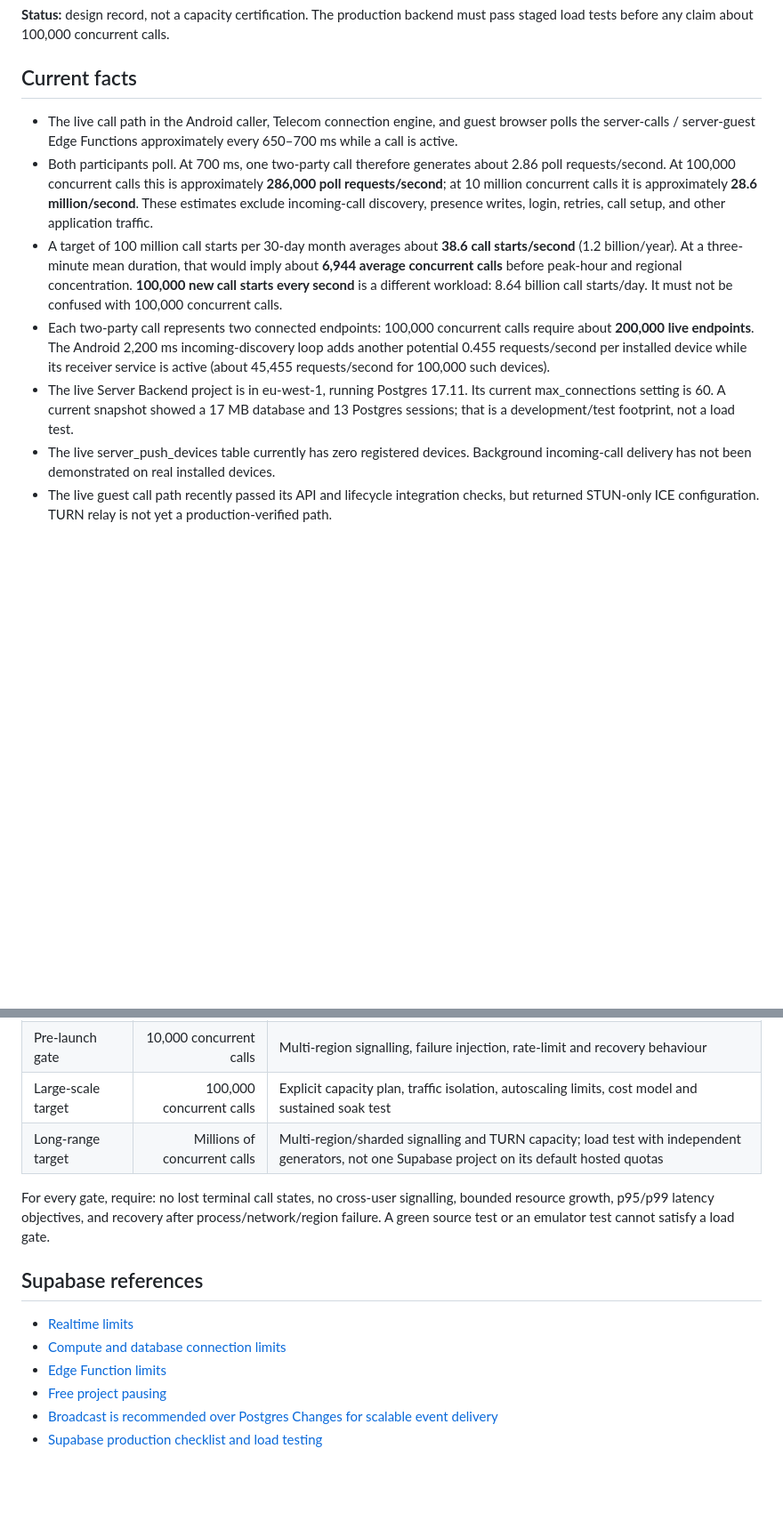
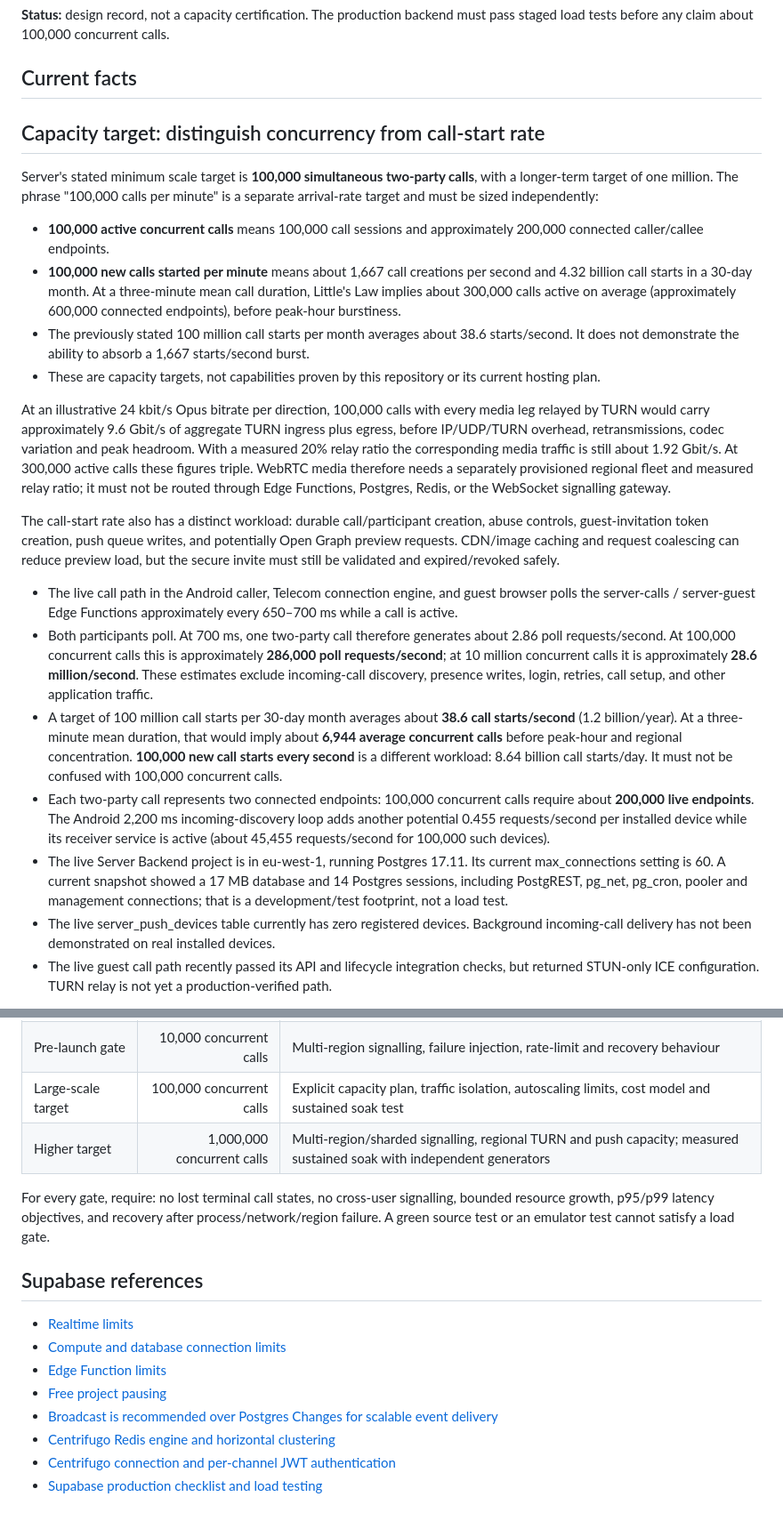
Before and after one commit to 28royalpapi/Server_platform-, a Markdown page: docs/scaling-and-capacity.md, 2 parts joined by grey strips. Shown at 89% size. GitHub-like rendering; blank space fills up the shorter version.

Commit message:
Define 100k active calls and per-minute arrival capacity targets

```diff
--- a/docs/scaling-and-capacity.md
+++ b/docs/scaling-and-capacity.md
@@ -4,11 +4,25 @@
 
 ## Current facts
 
+## Capacity target: distinguish concurrency from call-start rate
+
+Server's stated minimum scale target is **100,000 simultaneous two-party calls**, with a longer-term target of one million. The phrase "100,000 calls per minute" is a separate arrival-rate target and must be sized independently:
+
+- **100,000 active concurrent calls** means 100,000 call sessions and approximately 200,000 connected caller/callee endpoints.
+- **100,000 new calls started per minute** means about 1,667 call creations per second and 4.32 billion call starts in a 30-day month. At a three-minute mean call duration, Little's Law implies about 300,000 calls active on average (approximately 600,000 connected endpoints), before peak-hour burstiness.
+- The previously stated 100 million call starts per month averages about 38.6 starts/second. It does not demonstrate the ability to absorb a 1,667 starts/second burst.
+- These are capacity targets, not capabilities proven by this repository or its current hosting plan.
+
+At an illustrative 24 kbit/s Opus bitrate per direction, 100,000 calls with every media leg relayed by TURN would carry approximately 9.6 Gbit/s of aggregate TURN ingress plus egress, before IP/UDP/TURN overhead, retransmissions, codec variation and peak headroom. With a measured 20% relay ratio the corresponding media traffic is still about 1.92 Gbit/s. At 300,000 active calls these figures triple. WebRTC media therefore needs a separately provisioned regional fleet and measured relay ratio; it must not be routed through Edge Functions, Postgres, Redis, or the WebSocket signalling gateway.
+
+The call-start rate also has a distinct workload: durable call/participant creation, abuse controls, guest-invitation token creation, push queue writes, and potentially Open Graph preview requests. CDN/image caching and request coalescing can reduce preview load, but the secure invite must still be validated and expired/revoked safely.
+
+
 - The live call path in the Android caller, Telecom connection engine, and guest browser polls the server-calls / server-guest Edge Functions approximately every 650–700 ms while a call is active.
 - Both participants poll. At 700 ms, one two-party call therefore generates about 2.86 poll requests/second. At 100,000 concurrent calls this is approximately **286,000 poll requests/second**; at 10 million concurrent calls it is approximately **28.6 million/second**. These estimates exclude incoming-call discovery, presence writes, login, retries, call setup, and other application traffic.
 - A target of 100 million call starts per 30-day month averages about **38.6 call starts/second** (1.2 billion/year). At a three-minute mean duration, that would imply about **6,944 average concurrent calls** before peak-hour and regional concentration. **100,000 new call starts every second** is a different workload: 8.64 billion call starts/day. It must not be confused with 100,000 concurrent calls.
 - Each two-party call represents two connected endpoints: 100,000 concurrent calls require about **200,000 live endpoints**. The Android 2,200 ms incoming-discovery loop adds another potential 0.455 requests/second per installed device while its receiver service is active (about 45,455 requests/second for 100,000 such devices).
-- The live Server Backend project is in eu-west-1, running Postgres 17.11. Its current max_connections setting is 60. A current snapshot showed a 17 MB database and 13 Postgres sessions; that is a development/test footprint, not a load test.
+- The live Server Backend project is in eu-west-1, running Postgres 17.11. Its current max_connections setting is 60. A current snapshot showed a 17 MB database and 14 Postgres sessions, including PostgREST, pg_net, pg_cron, pooler and management connections; that is a development/test footprint, not a load test.
 - The live server_push_devices table currently has zero registered devices. Background incoming-call delivery has not been demonstrated on real installed devices.
 - The live guest call path recently passed its API and lifecycle integration checks, but returned STUN-only ICE configuration. TURN relay is not yet a production-verified path.
 
@@ -78,7 +95,7 @@ Never run a large synthetic test against the live production project. Use a dedi
 | Service scale | 1,000 concurrent calls | Same metrics plus queue lag, reconnect storms, TURN relay ratio and bandwidth |
 | Pre-launch gate | 10,000 concurrent calls | Multi-region signalling, failure injection, rate-limit and recovery behaviour |
 | Large-scale target | 100,000 concurrent calls | Explicit capacity plan, traffic isolation, autoscaling limits, cost model and sustained soak test |
-| Long-range target | Millions of concurrent calls | Multi-region/sharded signalling and TURN capacity; load test with independent generators, not one Supabase project on its default hosted quotas |
+| Higher target | 1,000,000 concurrent calls | Multi-region/sharded signalling, regional TURN and push capacity; measured sustained soak with independent generators |
 
 For every gate, require: no lost terminal call states, no cross-user signalling, bounded resource growth, p95/p99 latency objectives, and recovery after process/network/region failure. A green source test or an emulator test cannot satisfy a load gate.
 
@@ -89,4 +106,6 @@ For every gate, require: no lost terminal call states, no cross-user signalling,
 - [Edge Function limits](https://supabase.com/docs/guides/functions/limits)
 - [Free project pausing](https://supabase.com/docs/guides/platform/free-project-pausing)
 - [Broadcast is recommended over Postgres Changes for scalable event delivery](https://supabase.com/docs/guides/realtime/subscribing-to-database-changes)
+- [Centrifugo Redis engine and horizontal clustering](https://centrifugal.dev/docs/server/engines)
+- [Centrifugo connection and per-channel JWT authentication](https://centrifugal.dev/docs/server/channel_token_auth)
 - [Supabase production checklist and load testing](https://supabase.com/docs/guides/deployment/going-into-prod)
```
Also changed, not shown: other parts of docs/scaling-and-capacity.md (+4 -1 lines).
